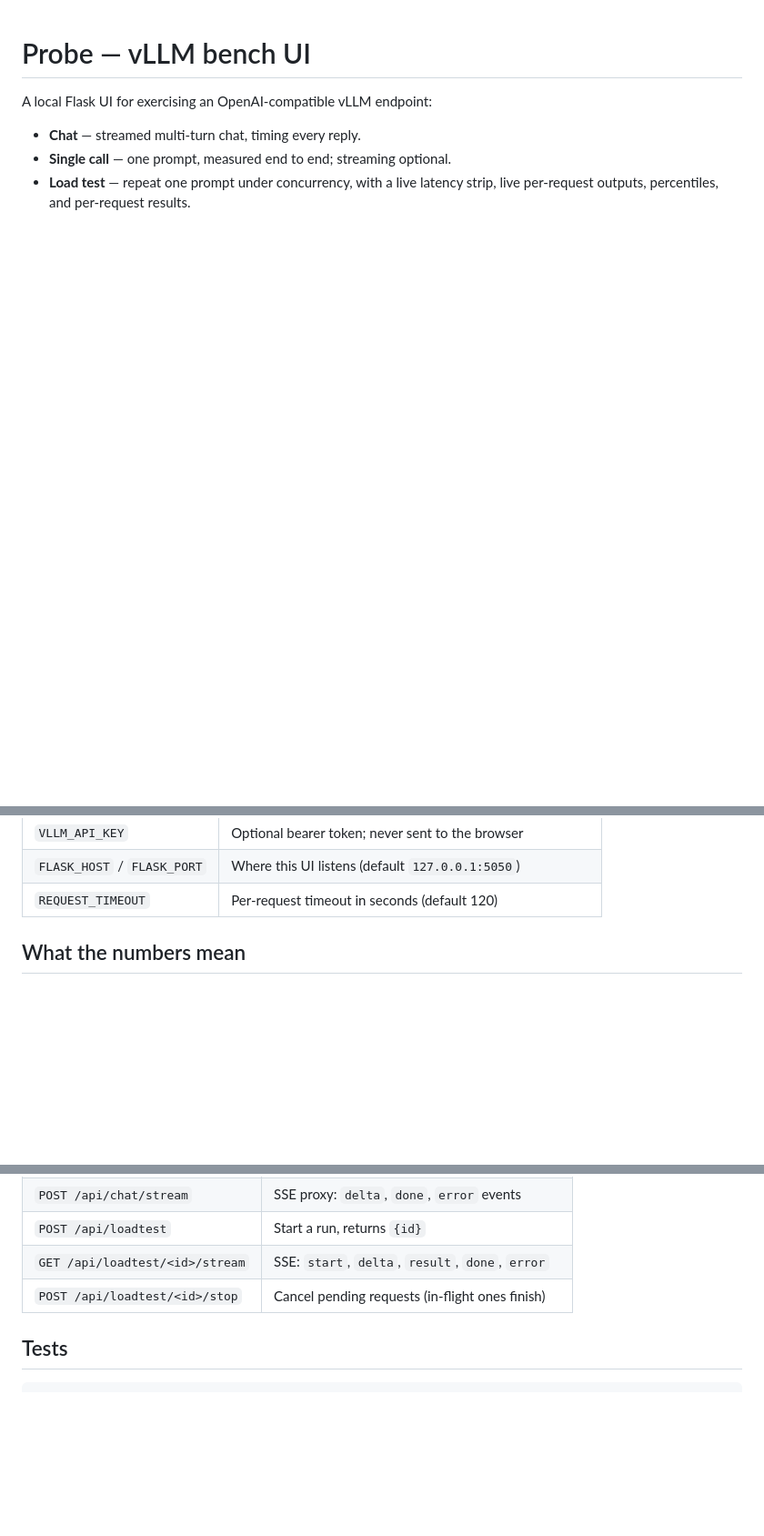
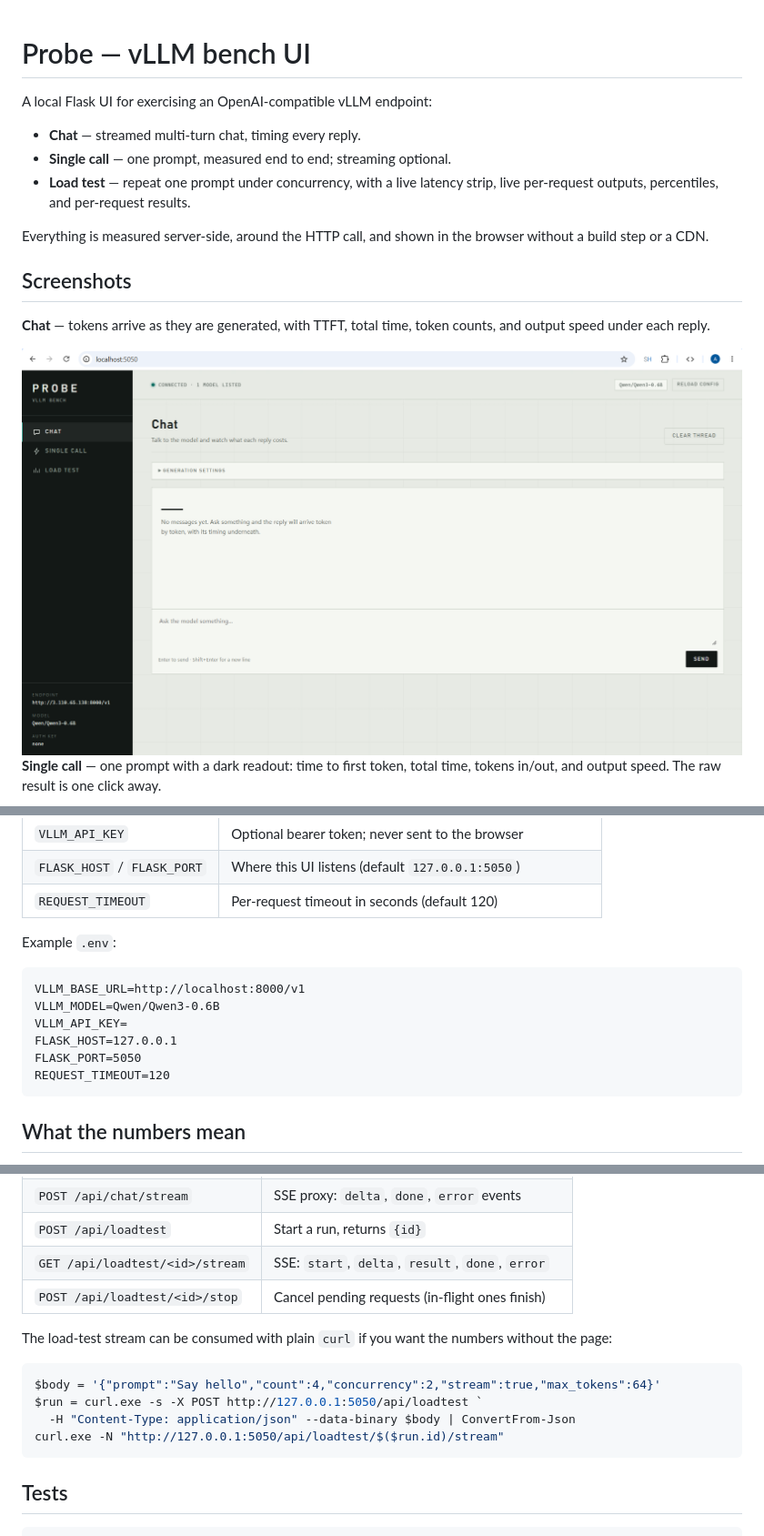
Before and after one commit to anshul-guleria/vLLM-Bench-UI, a Markdown page: README.md, 3 parts joined by grey strips. Shown at 91% size. Drawn GitHub-style; pictures changed too: screenshots/1.png (added); blank space fills up the shorter version.

Commit message:
update: readme

````diff
--- a/README.md
+++ b/README.md
@@ -6,3 +6,17 @@ A local Flask UI for exercising an OpenAI-compatible vLLM endpoint:
 - **Single call** — one prompt, measured end to end; streaming optional.
 - **Load test** — repeat one prompt under concurrency, with a live latency strip,
   live per-request outputs, percentiles, and per-request results.
+
+Everything is measured server-side, around the HTTP call, and shown in the browser
+without a build step or a CDN.
+
+## Screenshots
+
+**Chat** — tokens arrive as they are generated, with TTFT, total time, token counts,
+and output speed under each reply.
+
+<img src="screenshots/1.png" alt="Chat tab" width="860">
+
+**Single call** — one prompt with a dark readout: time to first token, total time,
+tokens in/out, and output speed. The raw result is one click away.
+
@@ -26,6 +84,17 @@ Open <http://127.0.0.1:5050>.
 | `VLLM_API_KEY` | Optional bearer token; never sent to the browser |
 | `FLASK_HOST` / `FLASK_PORT` | Where this UI listens (default `127.0.0.1:5050`) |
 | `REQUEST_TIMEOUT` | Per-request timeout in seconds (default 120) |
+
+Example `.env`:
+
+```dotenv
+VLLM_BASE_URL=http://localhost:8000/v1
+VLLM_MODEL=Qwen/Qwen3-0.6B
+VLLM_API_KEY=
+FLASK_HOST=127.0.0.1
+FLASK_PORT=5050
+REQUEST_TIMEOUT=120
+```
 
 ## What the numbers mean
 
@@ -55,6 +124,16 @@ lower than a pooled client's.
 | `GET /api/loadtest/<id>/stream` | SSE: `start`, `delta`, `result`, `done`, `error` |
 | `POST /api/loadtest/<id>/stop` | Cancel pending requests (in-flight ones finish) |
 
+The load-test stream can be consumed with plain `curl` if you want the numbers
+without the page:
+
+```powershell
+$body = '{"prompt":"Say hello","count":4,"concurrency":2,"stream":true,"max_tokens":64}'
+$run = curl.exe -s -X POST http://127.0.0.1:5050/api/loadtest `
+  -H "Content-Type: application/json" --data-binary $body | ConvertFrom-Json
+curl.exe -N "http://127.0.0.1:5050/api/loadtest/$($run.id)/stream"
+```
+
 ## Tests
 
 ```powershell
````
Also changed, not shown: other parts of README.md (+44 -0 lines), screenshots/2.png (added), screenshots/3.png (added).
